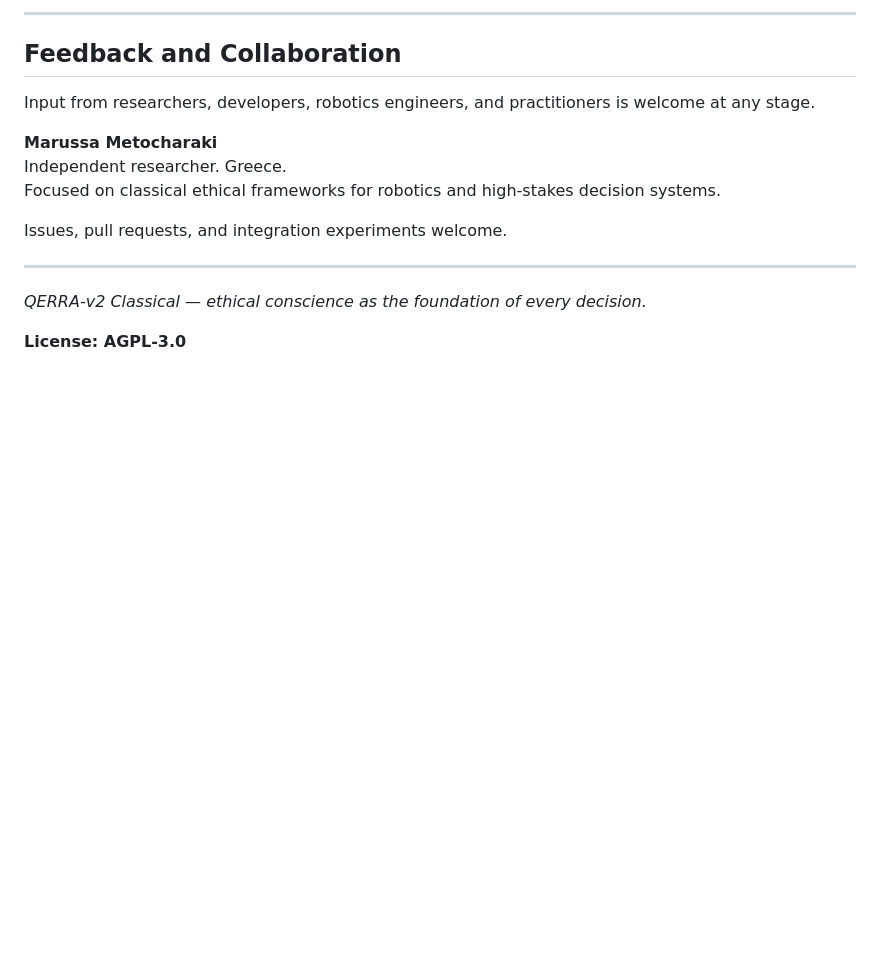
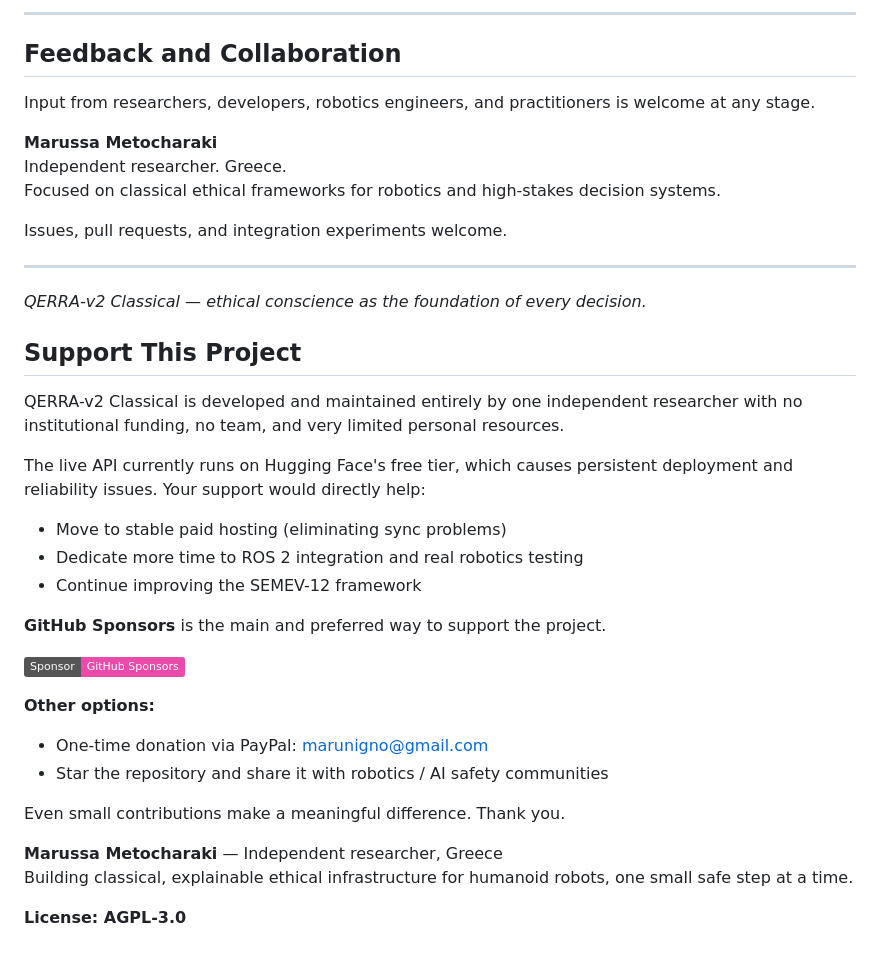
Before and after one commit to marunigno-ship-it/QERRA-v2-classical, a Markdown page: README.md, the part around the change. GitHub-like rendering; badges without logos; blank space fills up the shorter version.

Commit message:
Add support section to README.md
Added a section to the README.md for project support, detailing funding needs and donation options.

```diff
--- a/README.md
+++ b/README.md
@@ -236,4 +236,27 @@ Issues, pull requests, and integration experiments welcome.
 
 *QERRA-v2 Classical — ethical conscience as the foundation of every decision.*
 
+## Support This Project
+
+QERRA-v2 Classical is developed and maintained entirely by one independent researcher with no institutional funding, no team, and very limited personal resources.
+
+The live API currently runs on Hugging Face's free tier, which causes persistent deployment and reliability issues. Your support would directly help:
+
+- Move to stable paid hosting (eliminating sync problems)
+- Dedicate more time to ROS 2 integration and real robotics testing
+- Continue improving the SEMEV-12 framework
+
+**GitHub Sponsors** is the main and preferred way to support the project.
+
+[![Sponsor on GitHub](https://img.shields.io/badge/Sponsor-GitHub%20Sponsors-ea4aaa?logo=github)](https://github.com/sponsors/marunigno-ship-it)
+
+**Other options:**
+- One-time donation via PayPal: marunigno@gmail.com
+- Star the repository and share it with robotics / AI safety communities
+
+Even small contributions make a meaningful difference. Thank you.
+
+**Marussa Metocharaki** — Independent researcher, Greece
+Building classical, explainable ethical infrastructure for humanoid robots, one small safe step at a time.
+
 **License: AGPL-3.0**
```
